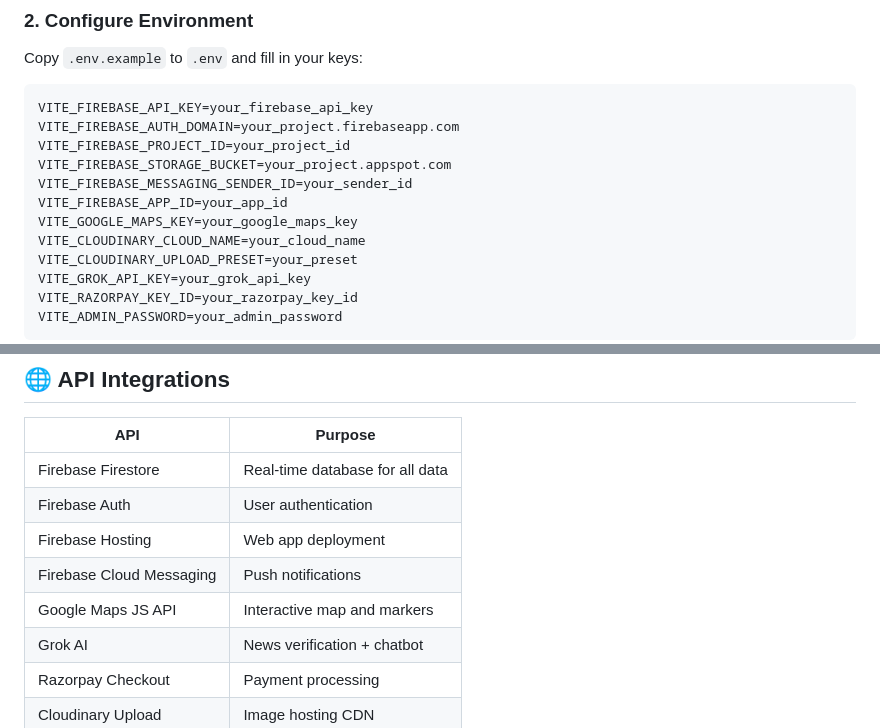
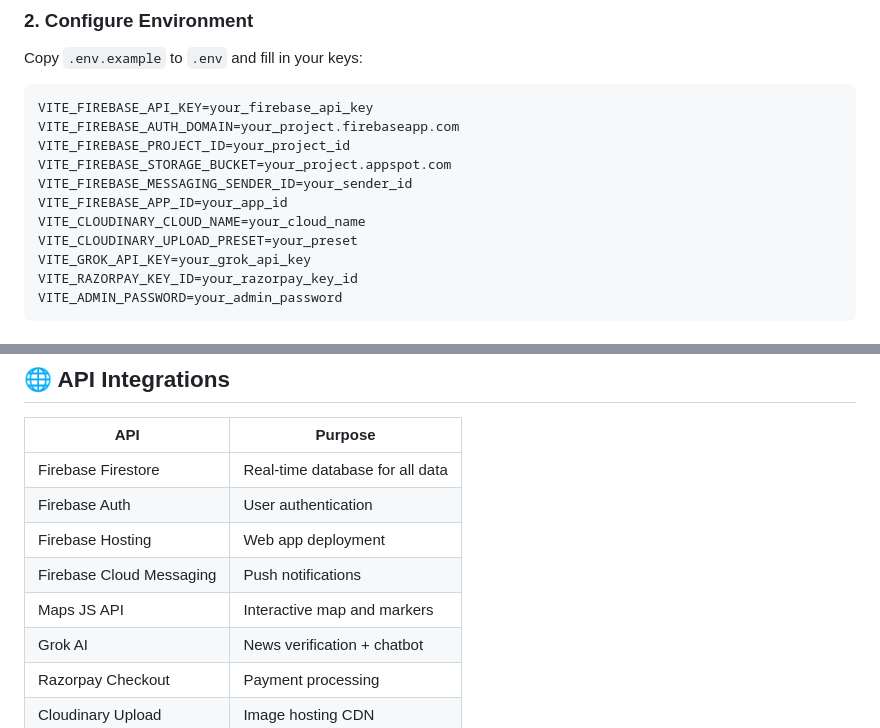
Before and after one commit to chaubeysatyam/Technothon-Aayam, a Markdown page: README.md, 2 parts joined by grey strips. GitHub-like rendering.

```diff
--- a/README.md
+++ b/README.md
@@ -244,7 +253,6 @@ VITE_FIREBASE_PROJECT_ID=your_project_id
 VITE_FIREBASE_STORAGE_BUCKET=your_project.appspot.com
 VITE_FIREBASE_MESSAGING_SENDER_ID=your_sender_id
 VITE_FIREBASE_APP_ID=your_app_id
-VITE_GOOGLE_MAPS_KEY=your_google_maps_key
 VITE_CLOUDINARY_CLOUD_NAME=your_cloud_name
 VITE_CLOUDINARY_UPLOAD_PRESET=your_preset
 VITE_GROK_API_KEY=your_grok_api_key
@@ -312,7 +320,7 @@ Notification admin dashboard → [http://localhost:3000](http://localhost:3000)
 | Firebase Auth | User authentication |
 | Firebase Hosting | Web app deployment |
 | Firebase Cloud Messaging | Push notifications |
-| Google Maps JS API | Interactive map and markers |
+|  Maps JS API | Interactive map and markers |
 | Grok AI | News verification + chatbot |
 | Razorpay Checkout | Payment processing |
 | Cloudinary Upload | Image hosting CDN |
```
Also changed, not shown: other parts of README.md (+17 -8 lines).
